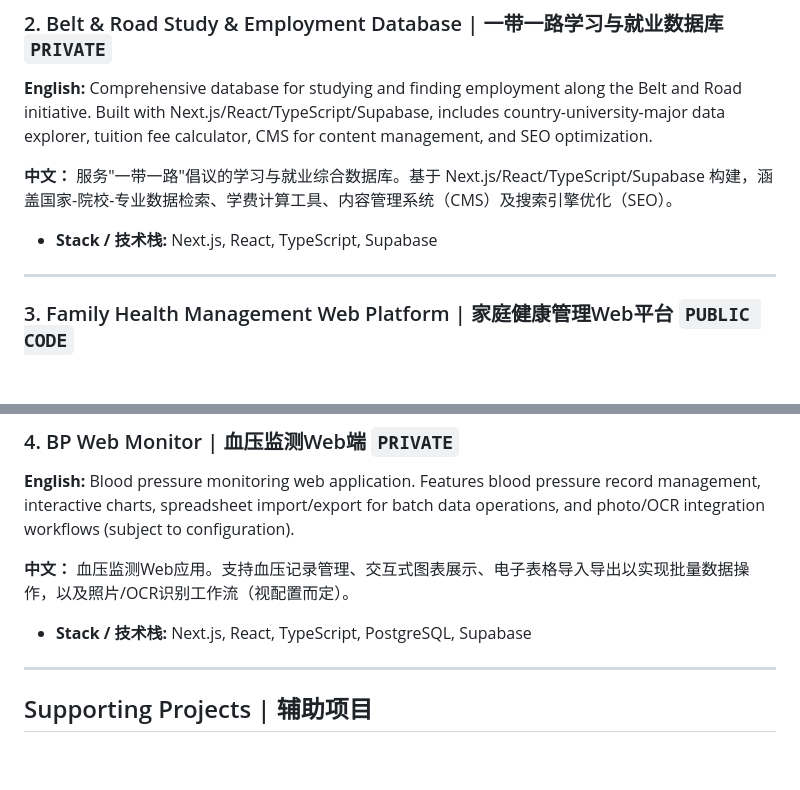
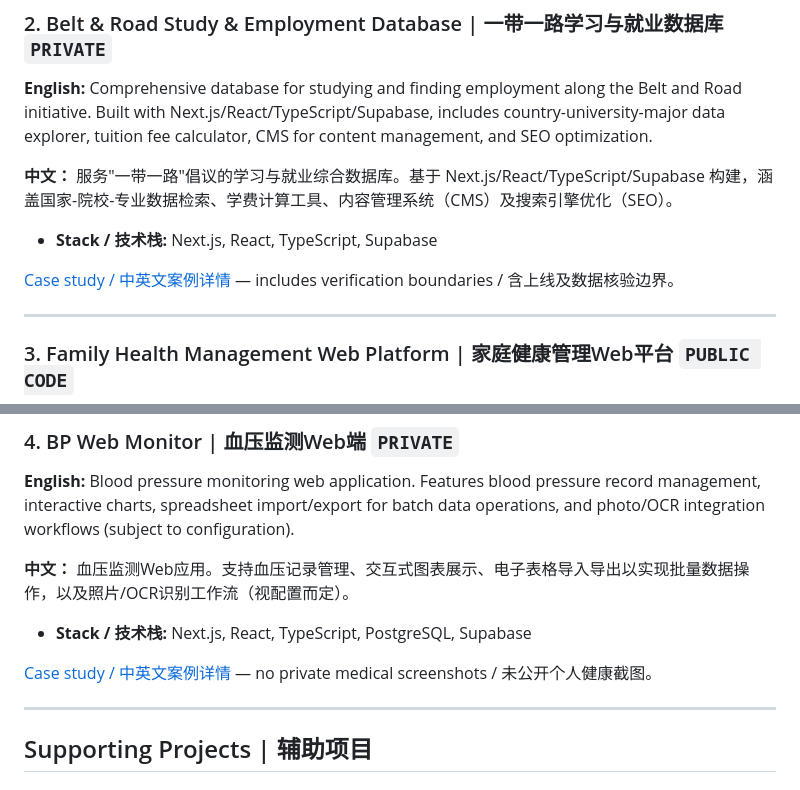
Before and after one commit to daviddingn-sys/ai-development-portfolio, a Markdown page: README.md, 2 parts joined by grey strips. Rendered like a GitHub page; blank space fills up the shorter version.

Commit message:
portfolio: add evidence-scoped education and BP web case studies

```diff
--- a/README.md
+++ b/README.md
@@ -36,6 +36,8 @@ Lightweight web management apps, admin panels, data dashboards, workflow automat
 
 - **Stack / 技术栈:** Next.js, React, TypeScript, Supabase
 
+[Case study / 中英文案例详情](cases/belt-road-study/README.md) — includes verification boundaries / 含上线及数据核验边界。
+
 ---
 
 ### 3. Family Health Management Web Platform | 家庭健康管理Web平台 `PUBLIC CODE`
@@ -57,6 +59,8 @@ Lightweight web management apps, admin panels, data dashboards, workflow automat
 **中文：** 血压监测Web应用。支持血压记录管理、交互式图表展示、电子表格导入导出以实现批量数据操作，以及照片/OCR识别工作流（视配置而定）。
 
 - **Stack / 技术栈:** Next.js, React, TypeScript, PostgreSQL, Supabase
+
+[Case study / 中英文案例详情](cases/bp-monitor/README.md) — no private medical screenshots / 未公开个人健康截图。
 
 ---
 
```
Also changed, not shown: cases/belt-road-study/README.md (added, +31 -0 lines), cases/bp-monitor/README.md (added, +31 -0 lines).
